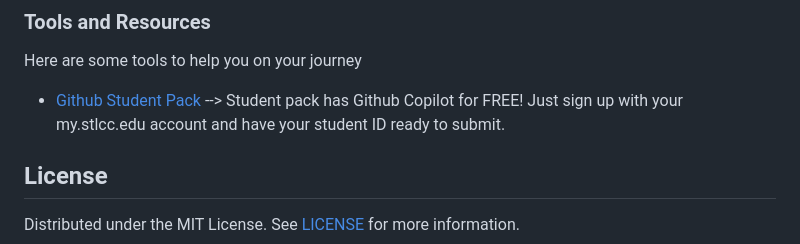
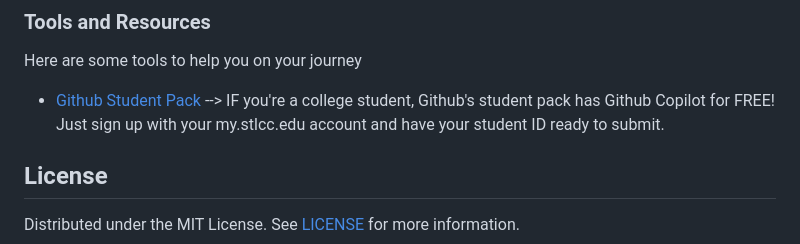
Before and after one commit to kccup/CC-Site, a Markdown page: README.md, the part around the change. GitHub-like rendering.

```diff
--- a/README.md
+++ b/README.md
@@ -74,7 +74,7 @@ via Github Desktop (app)
 ### Tools and Resources
 Here are some tools to help you on your journey
 
-* [Github Student Pack](https://education.github.com/pack) --> Student pack has Github Copilot for FREE! Just sign up with your my.stlcc.edu account and have your student ID ready to submit.
+* [Github Student Pack](https://education.github.com/pack) --> IF you're a college student, Github's student pack has Github Copilot for FREE! Just sign up with your my.stlcc.edu account and have your student ID ready to submit.
 
 ## License
 
```
